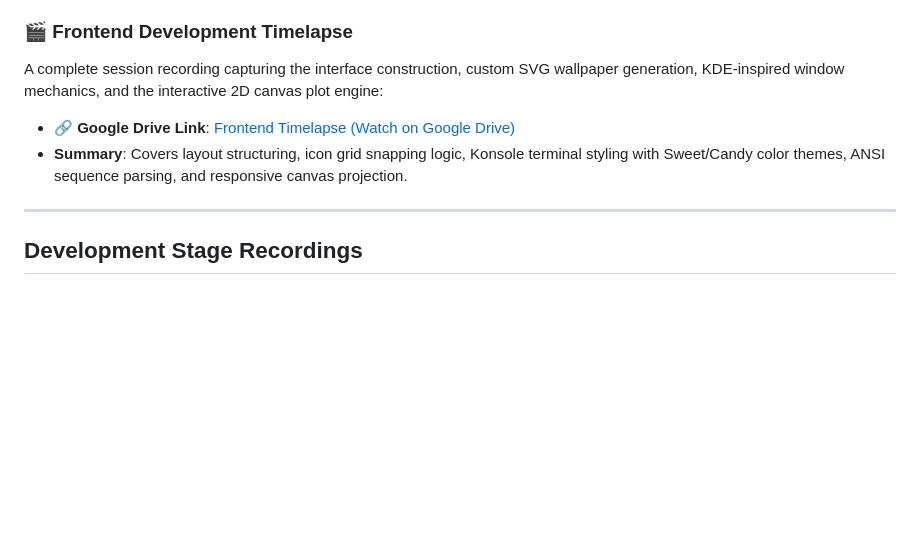
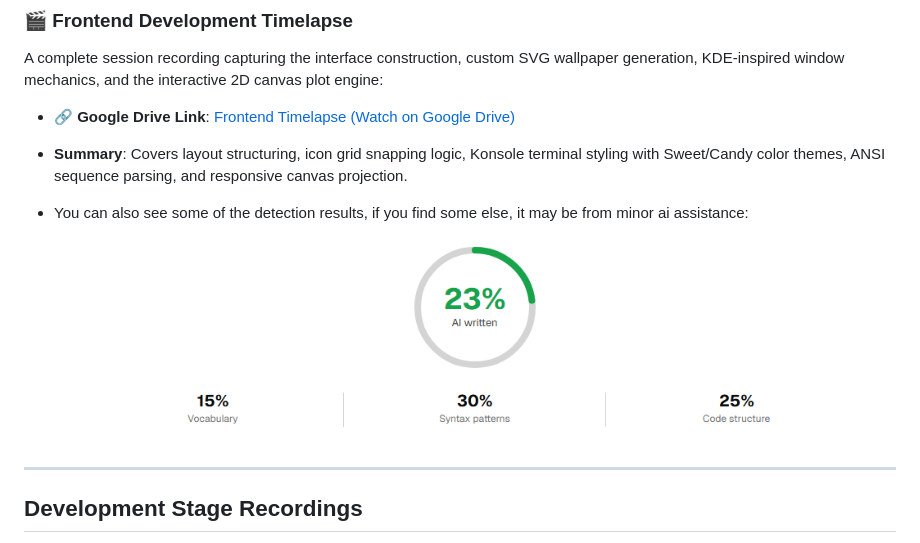
Before and after one commit to sarimgamerop-cloud/Gameup-leveler, a Markdown page: proof.md, the part around the change. GitHub-like rendering; blank space fills up the shorter version.

Commit message:
Update proof.md with detection results note
Added a note about detection results and an image.

```diff
--- a/proof.md
+++ b/proof.md
@@ -41,6 +41,9 @@ A complete session recording capturing the interface construction, custom SVG wa
 * 🔗 **Google Drive Link**: [Frontend Timelapse (Watch on Google Drive)](https://drive.google.com/file/d/1azWzhnCxOg0SAMtjGqrQIOBAwiNE3biq/view)
 * **Summary**: Covers layout structuring, icon grid snapping logic, Konsole terminal styling with Sweet/Candy color themes, ANSI sequence parsing, and responsive canvas projection.
 
+* You can also see some of the detection results, if you find some else, it may be from minor ai assistance:
+![Banner](assets/code_result.PNG)
+
 ---
 
 ## Development Stage Recordings
```
